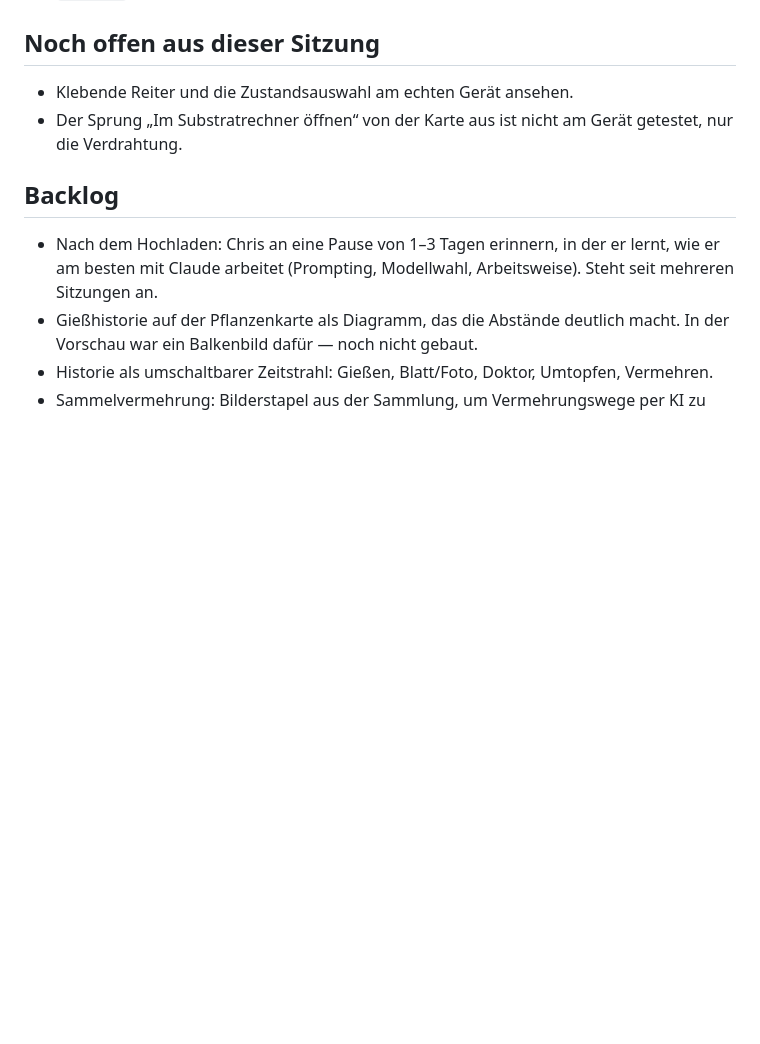
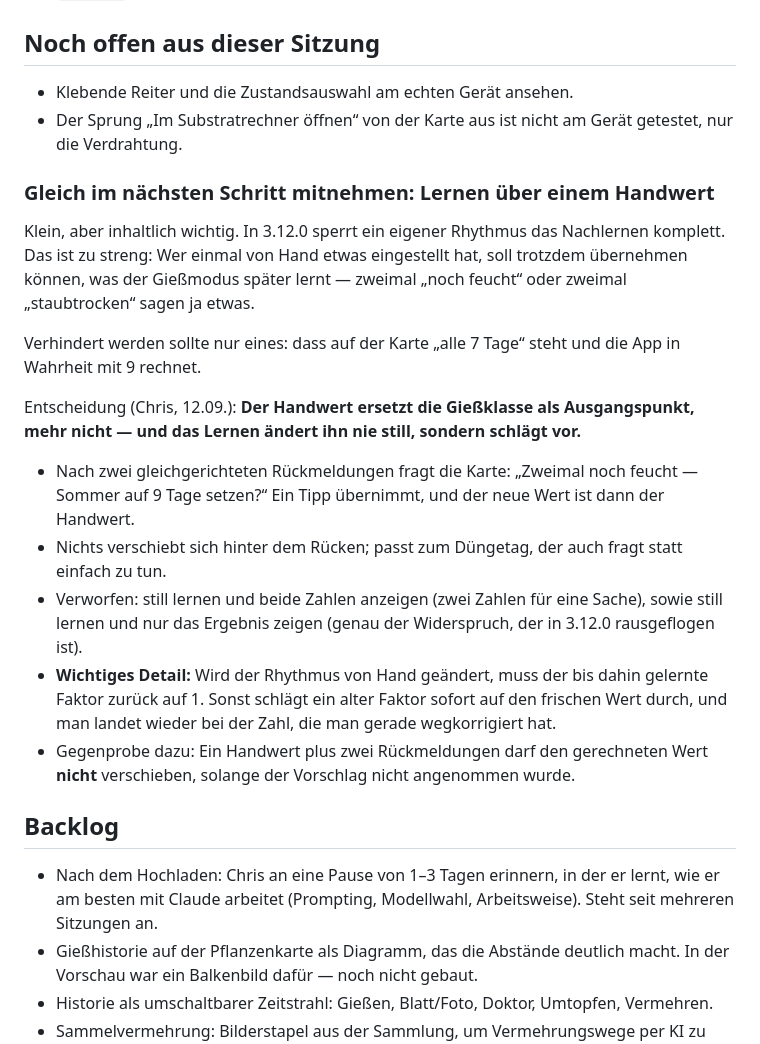
Before and after one commit to CMohr0212/GreenkeeperAi, a Markdown page: uebergabe.md, the part around the change. Rendered like a GitHub page; blank space fills up the shorter version.

```diff
--- a/uebergabe.md
+++ b/uebergabe.md
@@ -121,6 +121,35 @@ hat einen zweiten Parameter. `kGiftHTML` und `warnungenHTML` hängen jetzt an
 - Der Sprung „Im Substratrechner öffnen“ von der Karte aus ist nicht am
   Gerät getestet, nur die Verdrahtung.
 
+### Gleich im nächsten Schritt mitnehmen: Lernen über einem Handwert
+
+Klein, aber inhaltlich wichtig. In 3.12.0 sperrt ein eigener Rhythmus das
+Nachlernen komplett. Das ist zu streng: Wer einmal von Hand etwas eingestellt
+hat, soll trotzdem übernehmen können, was der Gießmodus später lernt — zweimal
+„noch feucht“ oder zweimal „staubtrocken“ sagen ja etwas.
+
+Verhindert werden sollte nur eines: dass auf der Karte „alle 7 Tage“ steht und
+die App in Wahrheit mit 9 rechnet.
+
+Entscheidung (Chris, 12.09.): **Der Handwert ersetzt die Gießklasse als
+Ausgangspunkt, mehr nicht — und das Lernen ändert ihn nie still, sondern
+schlägt vor.**
+
+- Nach zwei gleichgerichteten Rückmeldungen fragt die Karte:
+  „Zweimal noch feucht — Sommer auf 9 Tage setzen?“ Ein Tipp übernimmt, und
+  der neue Wert ist dann der Handwert.
+- Nichts verschiebt sich hinter dem Rücken; passt zum Düngetag, der auch fragt
+  statt einfach zu tun.
+- Verworfen: still lernen und beide Zahlen anzeigen (zwei Zahlen für eine
+  Sache), sowie still lernen und nur das Ergebnis zeigen (genau der
+  Widerspruch, der in 3.12.0 rausgeflogen ist).
+- **Wichtiges Detail:** Wird der Rhythmus von Hand geändert, muss der bis
+  dahin gelernte Faktor zurück auf 1. Sonst schlägt ein alter Faktor sofort
+  auf den frischen Wert durch, und man landet wieder bei der Zahl, die man
+  gerade wegkorrigiert hat.
+- Gegenprobe dazu: Ein Handwert plus zwei Rückmeldungen darf den gerechneten
+  Wert **nicht** verschieben, solange der Vorschlag nicht angenommen wurde.
+
 ## Backlog
 
 - Nach dem Hochladen: Chris an eine Pause von 1–3 Tagen erinnern, in der er
```
